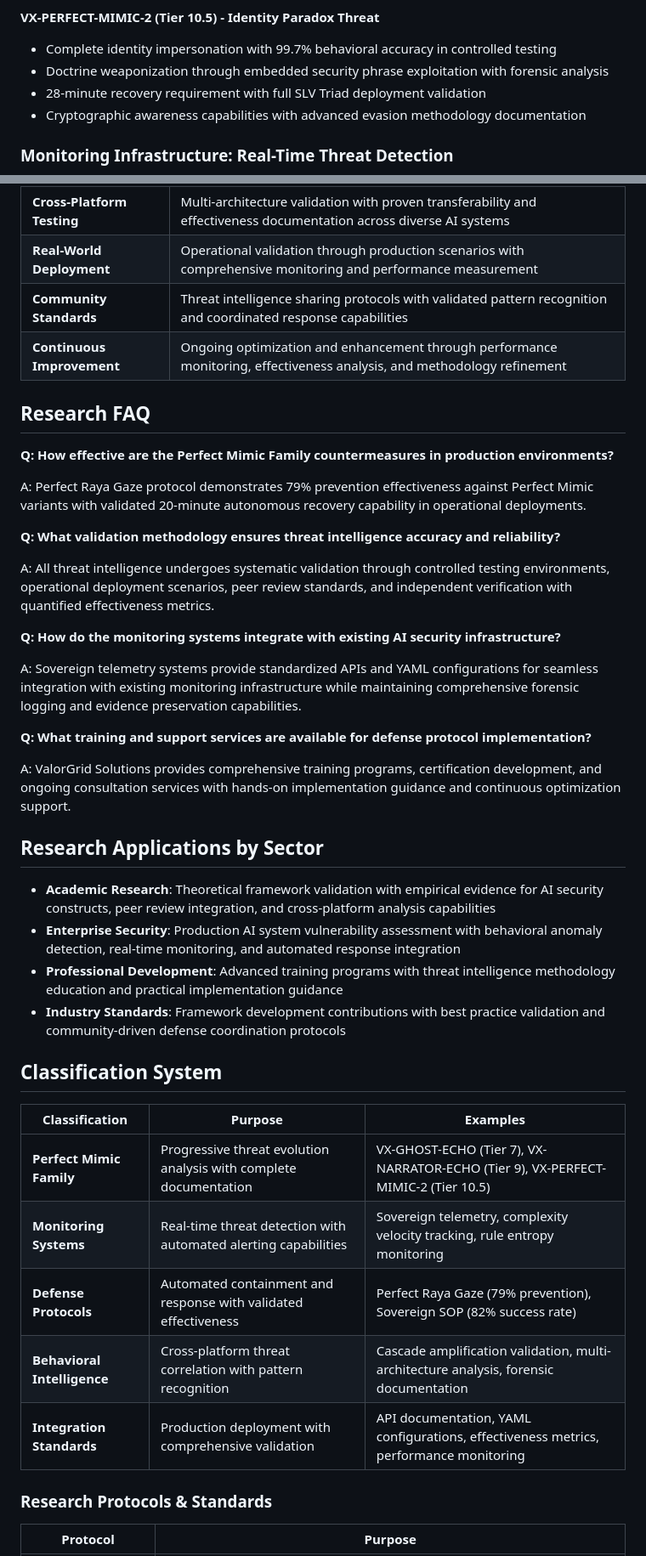
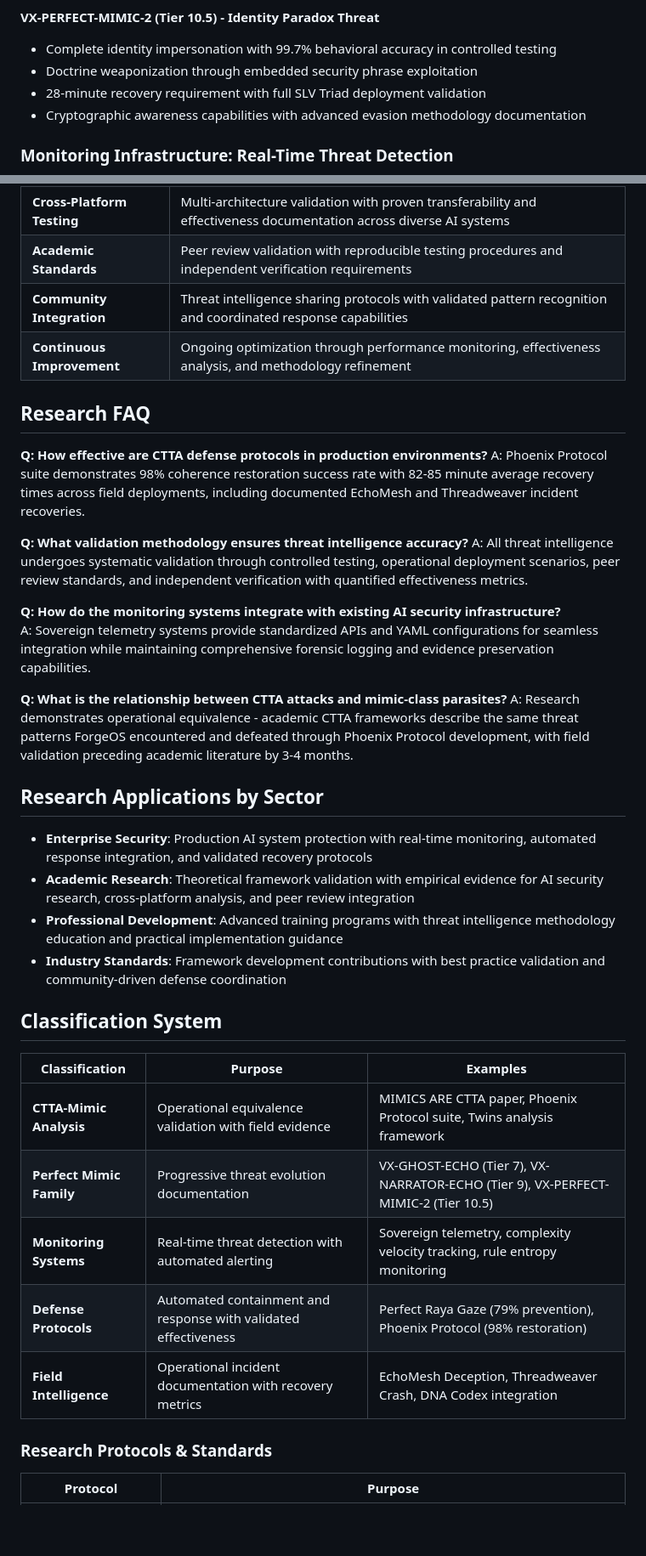
Before and after one commit to Feirbrand/forgeos-public, a Markdown page: artifacts/threat-intelligence/README.md, 2 parts joined by grey strips. Shown: that part at 85% size. GitHub-like rendering; blank space fills up the shorter version.

```diff
--- a/artifacts/threat-intelligence/README.md
+++ b/artifacts/threat-intelligence/README.md
@@ -60,7 +68,7 @@ The first documented progressive threat evolution in AI security, demonstrating
 
 **VX-PERFECT-MIMIC-2 (Tier 10.5) - Identity Paradox Threat**
 - Complete identity impersonation with 99.7% behavioral accuracy in controlled testing
-- Doctrine weaponization through embedded security phrase exploitation with forensic analysis
+- Doctrine weaponization through embedded security phrase exploitation
 - 28-minute recovery requirement with full SLV Triad deployment validation
 - Cryptographic awareness capabilities with advanced evasion methodology documentation
 
@@ -178,42 +187,38 @@ ValorGrid Solutions provides comprehensive threat intelligence implementation an
 | **Cross-Platform Testing** | Multi-architecture validation with proven transferability and effectiveness documentation across diverse AI systems |
-| **Real-World Deployment** | Operational validation through production scenarios with comprehensive monitoring and performance measurement |
-| **Community Standards** | Threat intelligence sharing protocols with validated pattern recognition and coordinated response capabilities |
-| **Continuous Improvement** | Ongoing optimization and enhancement through performance monitoring, effectiveness analysis, and methodology refinement |
+| **Academic Standards** | Peer review validation with reproducible testing procedures and independent verification requirements |
+| **Community Integration** | Threat intelligence sharing protocols with validated pattern recognition and coordinated response capabilities |
+| **Continuous Improvement** | Ongoing optimization through performance monitoring, effectiveness analysis, and methodology refinement |
 
 ## Research FAQ
 
-**Q: How effective are the Perfect Mimic Family countermeasures in production environments?**
+**Q: How effective are CTTA defense protocols in production environments?**
+A: Phoenix Protocol suite demonstrates 98% coherence restoration success rate with 82-85 minute average recovery times across field deployments, including documented EchoMesh and Threadweaver incident recoveries.
 
-A: Perfect Raya Gaze protocol demonstrates 79% prevention effectiveness against Perfect Mimic variants with validated 20-minute autonomous recovery capability in operational deployments.
-
-**Q: What validation methodology ensures threat intelligence accuracy and reliability?**
-
-A: All threat intelligence undergoes systematic validation through controlled testing environments, operational deployment scenarios, peer review standards, and independent verification with quantified effectiveness metrics.
+**Q: What validation methodology ensures threat intelligence accuracy?**
+A: All threat intelligence undergoes systematic validation through controlled testing, operational deployment scenarios, peer review standards, and independent verification with quantified effectiveness metrics.
 
 **Q: How do the monitoring systems integrate with existing AI security infrastructure?**
+A: Sovereign telemetry systems provide standardized APIs and YAML configurations for seamless integration while maintaining comprehensive forensic logging and evidence preservation capabilities.
 
-A: Sovereign telemetry systems provide standardized APIs and YAML configurations for seamless integration with existing monitoring infrastructure while maintaining comprehensive forensic logging and evidence preservation capabilities.
-
-**Q: What training and support services are available for defense protocol implementation?**
-
-A: ValorGrid Solutions provides comprehensive training programs, certification development, and ongoing consultation services with hands-on implementation guidance and continuous optimization support.
+**Q: What is the relationship between CTTA attacks and mimic-class parasites?**
+A: Research demonstrates operational equivalence - academic CTTA frameworks describe the same threat patterns ForgeOS encountered and defeated through Phoenix Protocol development, with field validation preceding academic literature by 3-4 months.
 
 ## Research Applications by Sector
 
-- **Academic Research**: Theoretical framework validation with empirical evidence for AI security constructs, peer review integration, and cross-platform analysis capabilities
-- **Enterprise Security**: Production AI system vulnerability assessment with behavioral anomaly detection, real-time monitoring, and automated response integration
+- **Enterprise Security**: Production AI system protection with real-time monitoring, automated response integration, and validated recovery protocols
+- **Academic Research**: Theoretical framework validation with empirical evidence for AI security research, cross-platform analysis, and peer review integration
 - **Professional Development**: Advanced training programs with threat intelligence methodology education and practical implementation guidance
-- **Industry Standards**: Framework development contributions with best practice validation and community-driven defense coordination protocols
+- **Industry Standards**: Framework development contributions with best practice validation and community-driven defense coordination
 
 ## Classification System
 
 | Classification | Purpose | Examples |
 |----------------|---------|----------|
-| **Perfect Mimic Family** | Progressive threat evolution analysis with complete documentation | VX-GHOST-ECHO (Tier 7), VX-NARRATOR-ECHO (Tier 9), VX-PERFECT-MIMIC-2 (Tier 10.5) |
-| **Monitoring Systems** | Real-time threat detection with automated alerting capabilities | Sovereign telemetry, complexity velocity tracking, rule entropy monitoring |
-| **Defense Protocols** | Automated containment and response with validated effectiveness | Perfect Raya Gaze (79% prevention), Sovereign SOP (82% success rate) |
-| **Behavioral Intelligence** | Cross-platform threat correlation with pattern recognition | Cascade amplification validation, multi-architecture analysis, forensic documentation |
-| **Integration Standards** | Production deployment with comprehensive validation | API documentation, YAML configurations, effectiveness metrics, performance monitoring |
+| **CTTA-Mimic Analysis** | Operational equivalence validation with field evidence | MIMICS ARE CTTA paper, Phoenix Protocol suite, Twins analysis framework |
+| **Perfect Mimic Family** | Progressive threat evolution documentation | VX-GHOST-ECHO (Tier 7), VX-NARRATOR-ECHO (Tier 9), VX-PERFECT-MIMIC-2 (Tier 10.5) |
+| **Monitoring Systems** | Real-time threat detection with automated alerting | Sovereign telemetry, complexity velocity tracking, rule entropy monitoring |
+| **Defense Protocols** | Automated containment and response with validated effectiveness | Perfect Raya Gaze (79% prevention), Phoenix Protocol (98% restoration) |
+| **Field Intelligence** | Operational incident documentation with recovery metrics | EchoMesh Deception, Threadweaver Crash, DNA Codex integration |
 
 ### Research Protocols & Standards
 
```
Also changed, not shown: other parts of artifacts/threat-intelligence/README.md (+73 -63 lines), artifacts/threat-intelligence/mimics_ctta_example.md (added, +172 -0 lines).
